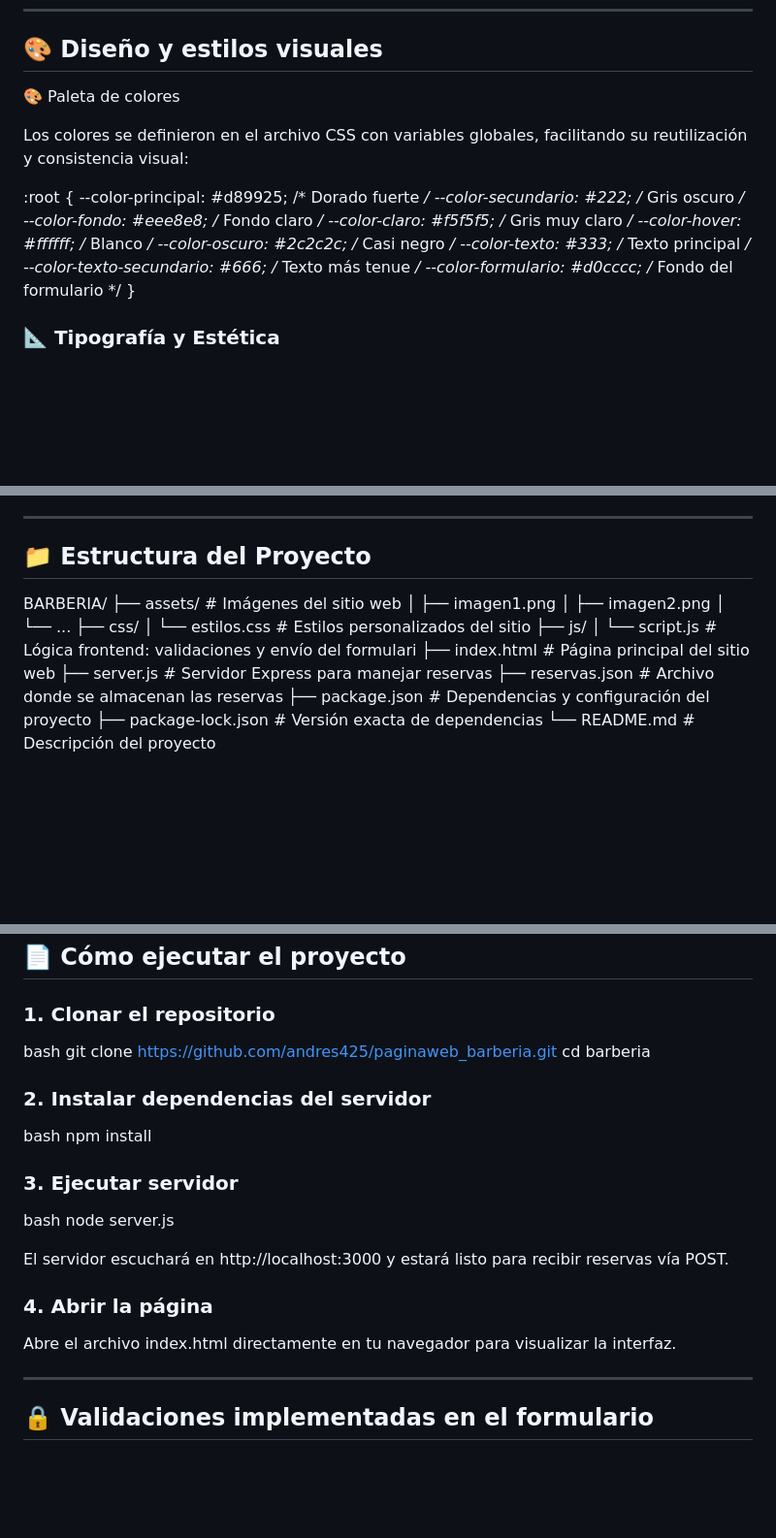
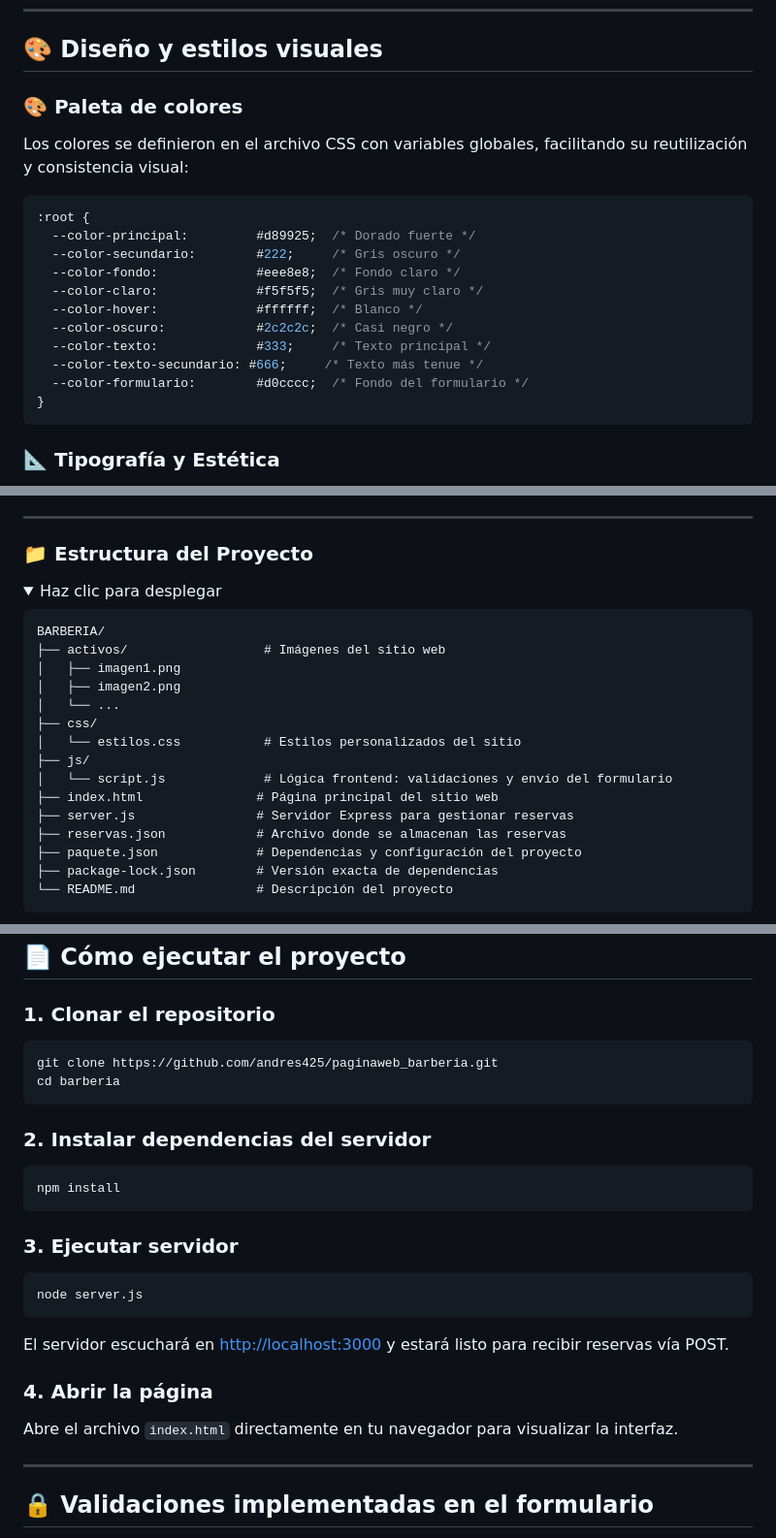
Before and after one commit to andres425/paginaweb_barberia, a Markdown page: README.md, 3 parts joined by grey strips. Shown: that part at 97% size. Rendered like a GitHub page; folded sections open; blank space fills up the shorter version.

Commit message:
Añadido README.md con descripción del proyecto y guía de uso

````diff
--- a/README.md
+++ b/README.md
@@ -16,10 +17,11 @@ Este proyecto consiste en el desarrollo de una página web interactiva para una
 
 ## 🎨 Diseño y estilos visuales
 
-🎨 Paleta de colores
+### 🎨 Paleta de colores
 
 Los colores se definieron en el archivo CSS con variables globales, facilitando su reutilización y consistencia visual:
 
+```css
 :root {
   --color-principal:         #d89925;  /* Dorado fuerte */
   --color-secundario:        #222;     /* Gris oscuro */
@@ -31,7 +33,7 @@ Los colores se definieron en el archivo CSS con variables globales, facilitando
   --color-texto-secundario: #666;     /* Texto más tenue */
   --color-formulario:        #d0cccc;  /* Fondo del formulario */
 }
-
+```
 
 ### 📐 Tipografía y Estética
 
@@ -51,22 +53,26 @@ Los colores se definieron en el archivo CSS con variables globales, facilitando
 
 ---
 
-## 📁 Estructura del Proyecto
+### 📁 Estructura del Proyecto
 
+<details>
+<summary>Haz clic para desplegar</summary>
 
+```plaintext
 BARBERIA/
-├── assets/               # Imágenes del sitio web
+├── activos/                  # Imágenes del sitio web
 │   ├── imagen1.png
 │   ├── imagen2.png
 │   └── ...
 ├── css/
-│   └── estilos.css       # Estilos personalizados del sitio
+│   └── estilos.css           # Estilos personalizados del sitio
 ├── js/
-│   └── script.js         # Lógica frontend: validaciones y envío del formulari
-├── index.html            # Página principal del sitio web
-├── server.js             # Servidor Express para manejar reservas
-├── reservas.json         # Archivo donde se almacenan las reservas
-├── package.json          # Dependencias y configuración del proyecto
-├── package-lock.json     # Versión exacta de dependencias
-└── README.md             # Descripción del proyecto
+│   └── script.js             # Lógica frontend: validaciones y envío del formulario
+├── index.html               # Página principal del sitio web
+├── server.js                # Servidor Express para gestionar reservas
+├── reservas.json            # Archivo donde se almacenan las reservas
+├── paquete.json             # Dependencias y configuración del proyecto
+├── package-lock.json        # Versión exacta de dependencias
+└── README.md                # Descripción del proyecto
+```
 
@@ -83,28 +92,28 @@ BARBERIA/
 
 ### 1. Clonar el repositorio
 
-bash
+```bash
 git clone https://github.com/andres425/paginaweb_barberia.git
 cd barberia
-
+```
 
 ### 2. Instalar dependencias del servidor
 
-bash
+```bash
 npm install
-
+```
 
 ### 3. Ejecutar servidor
 
-bash
+```bash
 node server.js
+```
 
-
-El servidor escuchará en http://localhost:3000 y estará listo para recibir reservas vía POST.
+El servidor escuchará en [http://localhost:3000](http://localhost:3000) y estará listo para recibir reservas vía POST.
 
 ### 4. Abrir la página
 
-Abre el archivo index.html directamente en tu navegador para visualizar la interfaz.
+Abre el archivo `index.html` directamente en tu navegador para visualizar la interfaz.
 
 ---
 
````
Also changed, not shown: other parts of README.md (+4 -0 lines).
